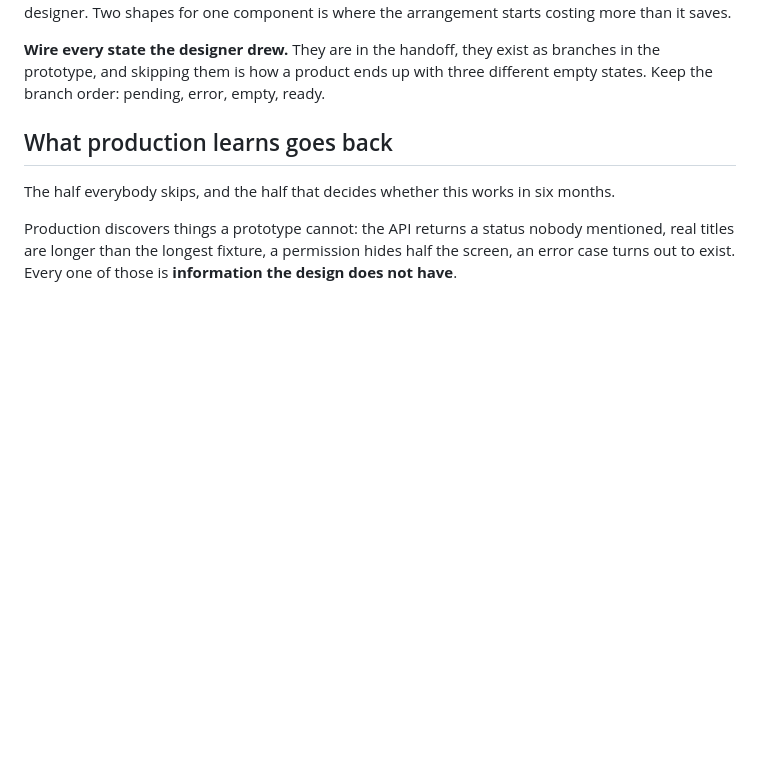
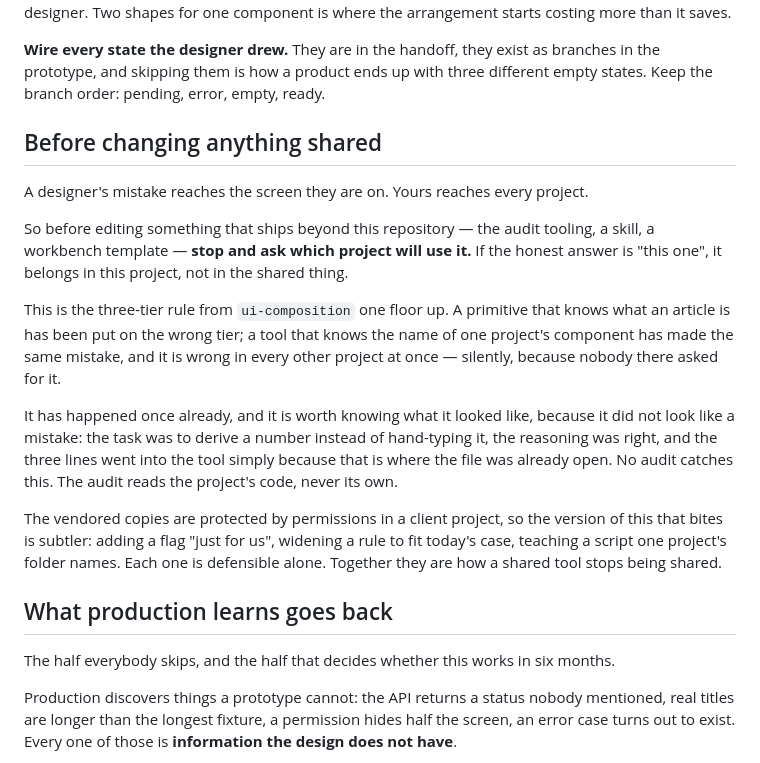
Before and after one commit to AndreaTuci/cairn, a Markdown page: skills/dev-workflow/SKILL.md, the part around the change. Rendered like a GitHub page; blank space fills up the shorter version.

Commit message:
fix(skills): three rules from the second field test

```diff
--- a/skills/dev-workflow/SKILL.md
+++ b/skills/dev-workflow/SKILL.md
@@ -68,6 +68,29 @@ designer. Two shapes for one component is where the arrangement starts costing m
 **Wire every state the designer drew.** They are in the handoff, they exist as branches in the
 prototype, and skipping them is how a product ends up with three different empty states. Keep the
 branch order: pending, error, empty, ready.
+
+## Before changing anything shared
+
+A designer's mistake reaches the screen they are on. Yours reaches every project.
+
+So before editing something that ships beyond this repository — the audit tooling, a skill, a
+workbench template — **stop and ask which project will use it.** If the honest answer is "this
+one", it belongs in this project, not in the shared thing.
+
+This is the three-tier rule from `ui-composition` one floor up. A primitive that knows what an
+article is has been put on the wrong tier; a tool that knows the name of one project's component
+has made the same mistake, and it is wrong in every other project at once — silently, because
+nobody there asked for it.
+
+It has happened once already, and it is worth knowing what it looked like, because it did not look
+like a mistake: the task was to derive a number instead of hand-typing it, the reasoning was
+right, and the three lines went into the tool simply because that is where the file was already
+open. No audit catches this. The audit reads the project's code, never its own.
+
+The vendored copies are protected by permissions in a client project, so the version of this that
+bites is subtler: adding a flag "just for us", widening a rule to fit today's case, teaching a
+script one project's folder names. Each one is defensible alone. Together they are how a shared
+tool stops being shared.
 
 ## What production learns goes back
 
```
Also changed, not shown: skills/ui-sync/SKILL.md (+10 -2 lines), 1 other file.
